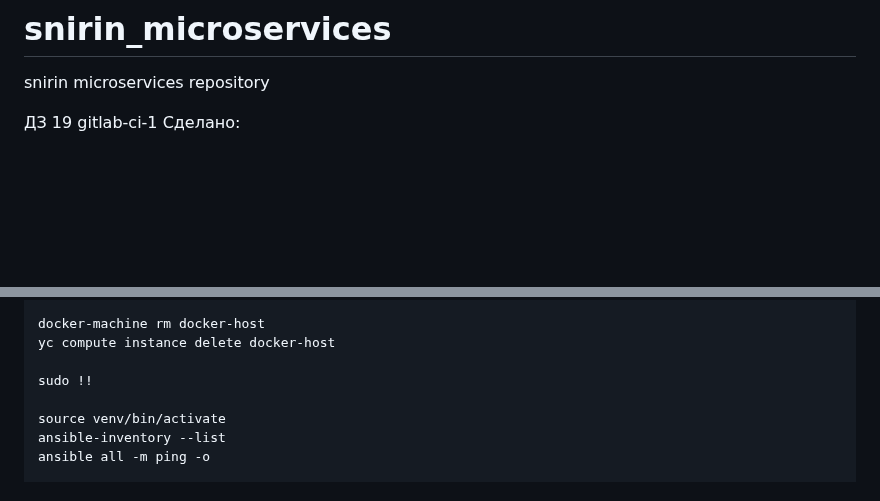
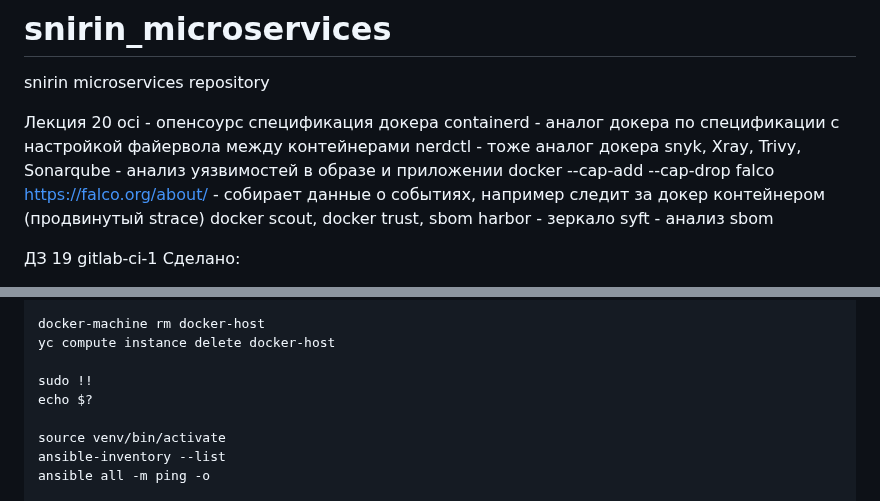
Before and after one commit to Otus-DevOps-2023-05/snirin_microservices, a Markdown page: README.md, 2 parts joined by grey strips. Drawn GitHub-style; blank space fills up the shorter version.

Commit message:
gitlab-ci-1

```diff
--- a/README.md
+++ b/README.md
@@ -1,5 +1,16 @@
 # snirin_microservices
 snirin microservices repository
+
+Лекция 20
+oci - опенсоурс спецификация докера
+containerd - аналог докера по спецификации с настройкой файервола между контейнерами
+nerdctl - тоже аналог докера
+snyk, Xray, Trivy, Sonarqube - анализ уязвимостей в образе и приложении
+docker --cap-add --cap-drop
+falco https://falco.org/about/ - собирает данные о событиях, например следит за докер контейнером (продвинутый strace)
+docker scout, docker trust, sbom
+harbor - зеркало
+syft - анализ sbom
 
 ДЗ 19 gitlab-ci-1
 Сделано:
@@ -349,6 +360,7 @@ docker-machine rm docker-host
 yc compute instance delete docker-host
 
 sudo !!
+echo $?
 
 source venv/bin/activate
 ansible-inventory --list
```
